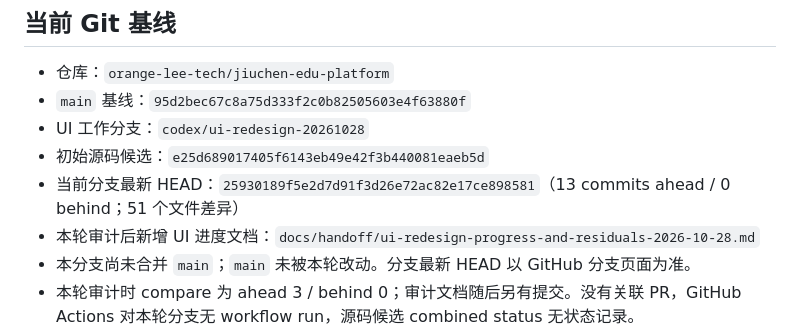
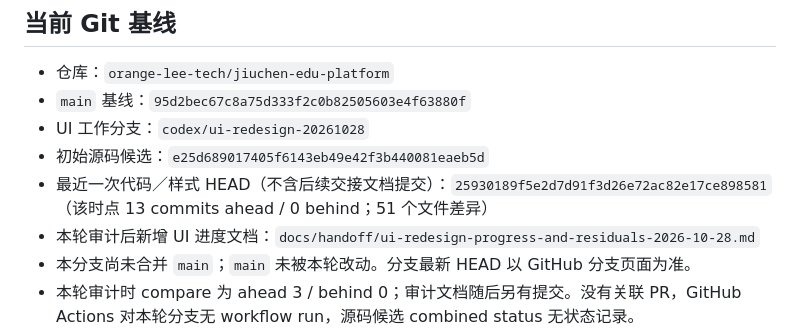
Before and after one commit to orange-lee-tech/jiuchen-edu-platform, a Markdown page: docs/handoff/CURRENT.md, the part around the change. Rendered like a GitHub page.

Commit message:
docs(handoff): clarify audited code baseline

```diff
--- a/docs/handoff/CURRENT.md
+++ b/docs/handoff/CURRENT.md
@@ -8,7 +8,7 @@
 - `main` 基线：`95d2bec67c8a75d333f2c0b82505603e4f63880f`
 - UI 工作分支：`codex/ui-redesign-20261028`
 - 初始源码候选：`e25d689017405f6143eb49e42f3b440081eaeb5d`
-- 当前分支最新 HEAD：`25930189f5e2d7d91f3d26e72ac82e17ce898581`（13 commits ahead / 0 behind；51 个文件差异）
+- 最近一次代码／样式 HEAD（不含后续交接文档提交）：`25930189f5e2d7d91f3d26e72ac82e17ce898581`（该时点 13 commits ahead / 0 behind；51 个文件差异）
 - 本轮审计后新增 UI 进度文档：`docs/handoff/ui-redesign-progress-and-residuals-2026-10-28.md`
 - 本分支尚未合并 `main`；`main` 未被本轮改动。分支最新 HEAD 以 GitHub 分支页面为准。
 - 本轮审计时 compare 为 ahead 3 / behind 0；审计文档随后另有提交。没有关联 PR，GitHub Actions 对本轮分支无 workflow run，源码候选 combined status 无状态记录。
```
